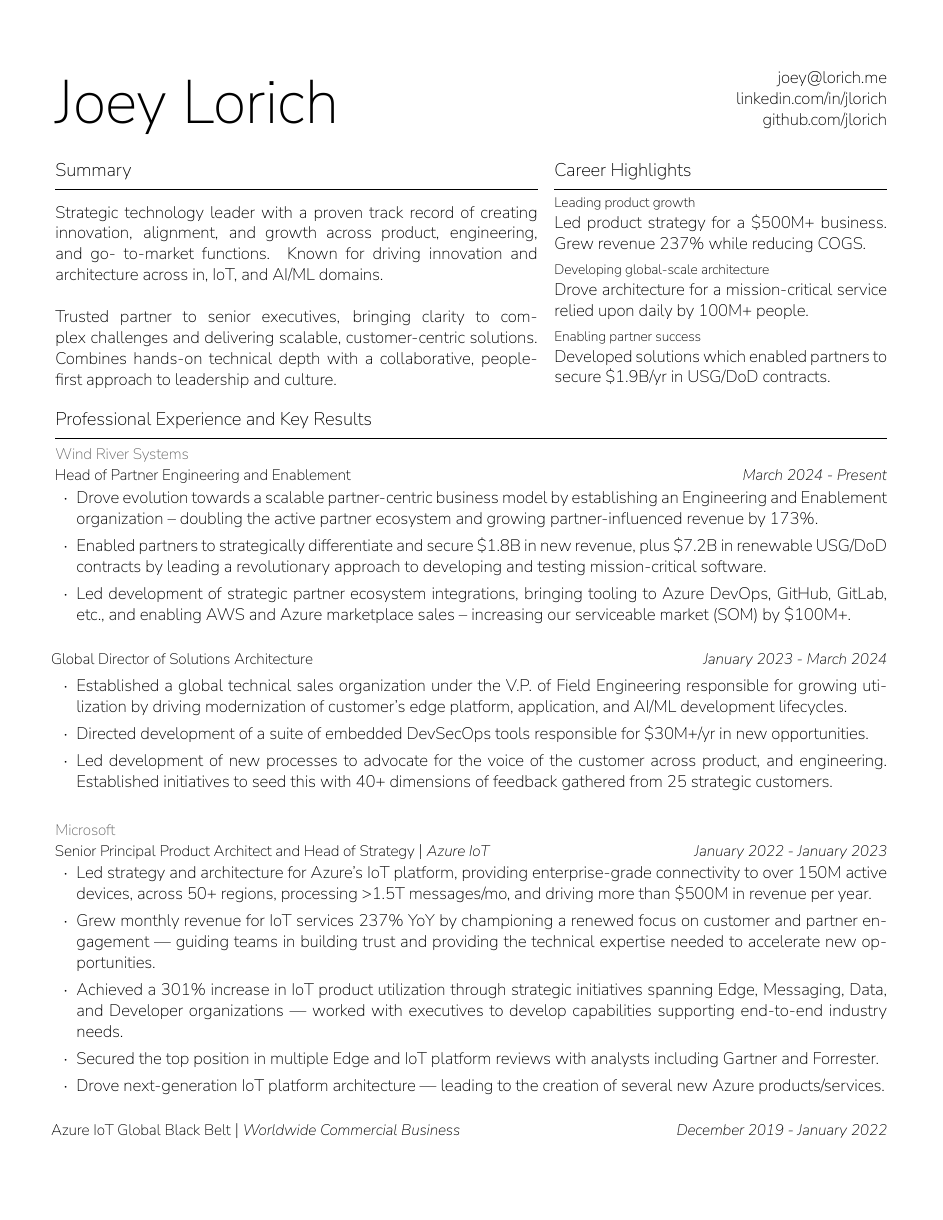
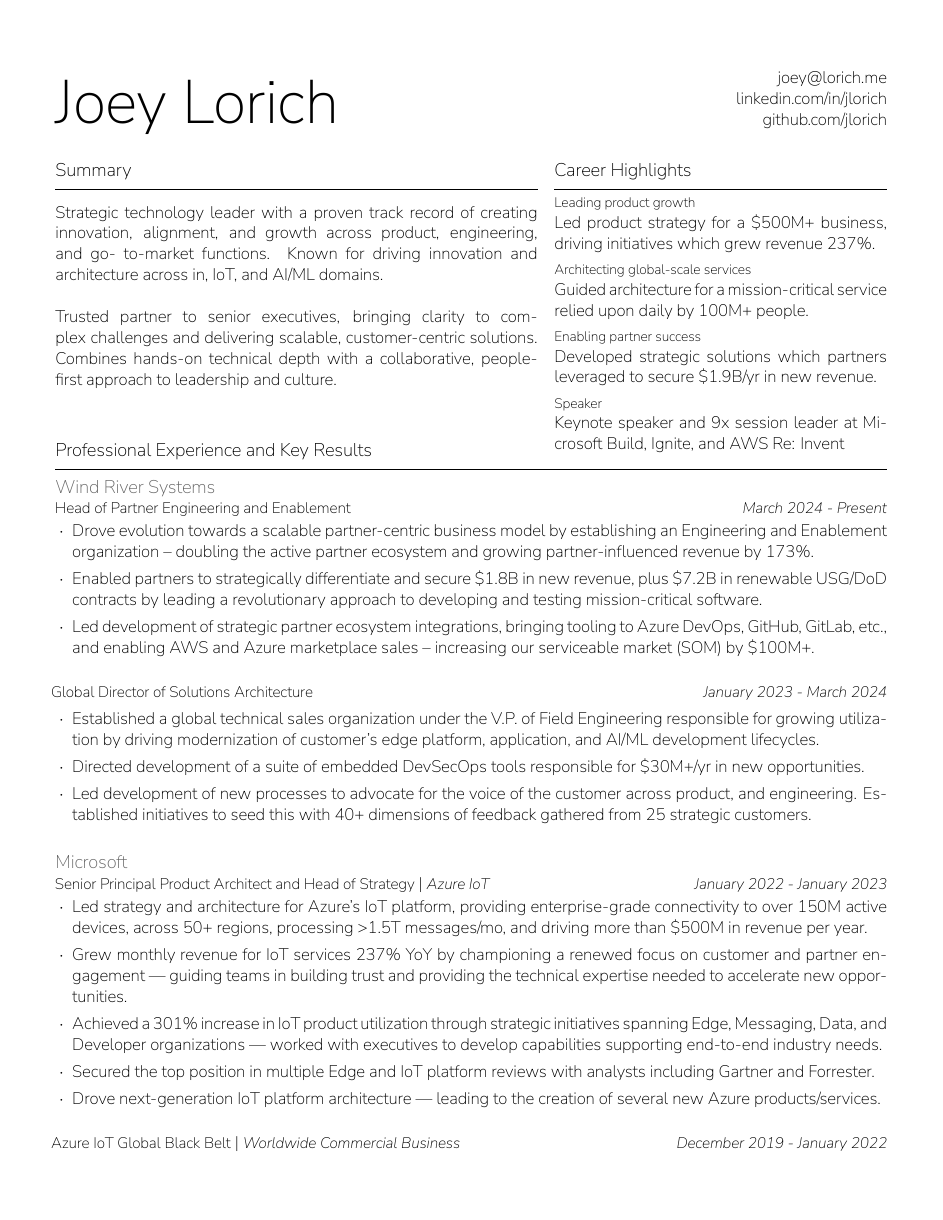
Before and after one commit to jlorich/resume, a LaTeX CV (joseph_lorich_resume.tex, which reads resume.cls): page 1 of 2. Compiled offline with XeLaTeX; a missing font is replaced by an installed copy or a similar font.

Commit message:
more summary updates

```diff
--- a/joseph_lorich_resume.tex
+++ b/joseph_lorich_resume.tex
@@ -22,10 +22,10 @@
   Trusted partner to senior executives, bringing clarity to complex challenges and delivering scalable, customer-centric solutions. Combines hands-on technical depth with a collaborative, people-first approach to leadership and culture.
 \end{rSummary}
 \begin{rAchievements}{Career Highlights}
-  \item {\footnotesize\textbf{Leading product growth}} \newline Led product strategy for a \$500M+ business. Grew revenue 237\% while reducing COGS.
-  \item {\footnotesize\textbf{Developing global-scale architecture}} \newline Drove architecture for a mission-critical service relied upon daily by 100M+ people.
-  \item {\footnotesize\textbf{Enabling partner success}} \newline Developed solutions which enabled partners to secure \$1.9B/yr in USG/DoD contracts.
-  % \item {\footnotesize\textbf{Speaker}} \newline Keynote speaker and 9x session leader at Microsoft Build, Ignite, and AWS Re: Invent
+  \item {\footnotesize\textbf{Leading product growth}} \newline Led product strategy for a \$500M+ business, driving initiatives which grew revenue 237\%.
+  \item {\footnotesize\textbf{Architecting global-scale services}} \newline Guided architecture for a mission-critical service relied upon daily by 100M+ people.
+  \item {\footnotesize\textbf{Enabling partner success}} \newline Developed strategic solutions which partners leveraged to secure \$1.9B/yr in new revenue.
+  \item {\footnotesize\textbf{Speaker}} \newline Keynote speaker and 9x session leader at Microsoft Build, Ignite, and AWS Re: Invent
   % \item \textit{Customer-Centric Innovation}: Focused on leveraging emerging technologies, like AI/ML and IoT, to find solutions to strategic customer challenges --- then driving internal strategy to deliver these needs and rapidly accelerate growth.
   % \item \textit{Technical Expertise}: Accomplished architect responsible for highly-scalable, mission-critical systems relied upon by hundreds of millions of people every day. Foremost expert in developing global-scale connected device ecosystems.
   % \item \textit{Industry Influence}: Keynote speaker and 9x session leader at Microsoft Build, Microsoft Ignite and AWS Re:Invent.
@@ -36,7 +36,7 @@
 %----------------------------------------------------------------------------------------
 
 % Focus experience on achievement - Talk about methodologies at the header
-
+\vspace{-2em}
 \begin{rSection}{Professional Experience and Key Results}
 
   \begin{rCompany}{Wind River Systems}{}{}
--- a/resume.cls
+++ b/resume.cls
@@ -69,8 +69,8 @@
   FontFace={ht}{i}{ Font = *, RawFeature={+axis={wght=400}}}, % Highlight Italic
   FontFace={sb}{n}{ Font = *, RawFeature={+axis={wght=500}} },    % Semibold
   FontFace={sb}{i}{ Font = *-Italic, RawFeature={+axis={wght=500}}}, % Semibold Italic
-  FontFace={ub}{n}{ Font = *, RawFeature={+axis={wght=400}}}, % Ultrabold
-  FontFace={ub}{i}{ Font = *-Italic, RawFeature={+axis={wght=400}}} % Ultrabold Italic
+  FontFace={ub}{n}{ Font = *, RawFeature={+axis={wght=800}}}, % Ultrabold
+  FontFace={ub}{i}{ Font = *-Italic, RawFeature={+axis={wght=800}}} % Ultrabold Italic
 ]{NunitoSans}
 
 % \setmainfont[
@@ -321,7 +321,7 @@
 %----------------------------------------------------------------------------------------
 
 \newenvironment{rCompany}[3]{ % 2 input arguments - company, job title, year(s) employed
-  {\small \color{darkgray} \textbf {#1}}
+  {\large \color{darkgray} \textub {#1}}
   \ifthenelse{\equal{#3}{}}{ % Third argument is blank
     \ifthenelse{\not \equal{#2}{}}{ % Second argument is not blank
       % Print dates on the same line
@@ -345,7 +345,7 @@
     \hspace{-.5em} {\small \textsb {#1}}  |  {\textit{\small #2}} \hfill {\textit{\small #3}}{\parfillskip=0pt\par} % Bold company name and date on the right
   }
   \vspace{.25em}
-  \begin{list}{$\cdot$}{\leftmargin=1.25em} % \cdot used for bullets, no indentation
+  \begin{list}{$\cdot$}{\leftmargin=1.0em} % \cdot used for bullets, no indentation
    \itemsep -0.25em \vspace{-0.5em} % Compress items in list together for aesthetics
   }{
   \end{list}
```
Also changed, not shown: joseph_lorich_resume.pdf.
